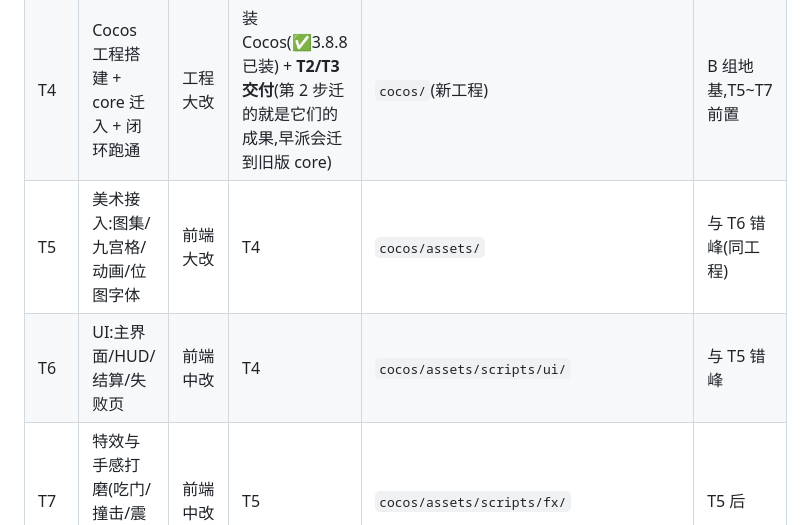
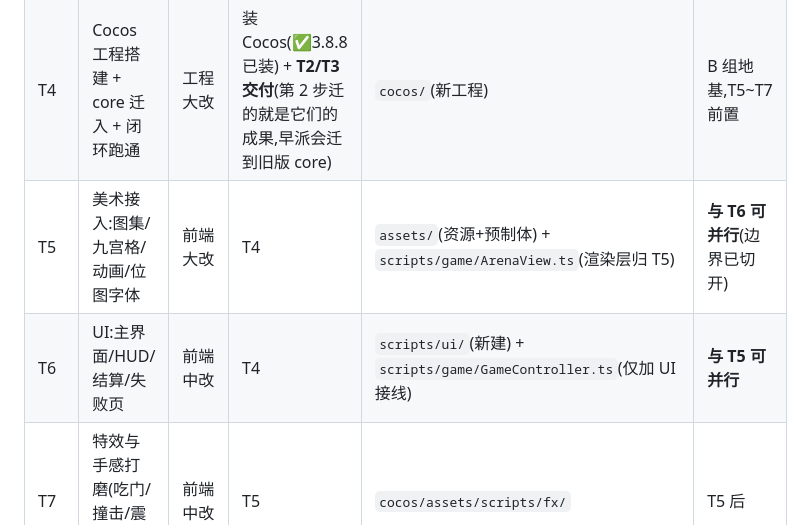
Before and after one commit to LmaoAgent/bird-gogogo, a Markdown page: 任务提示词.md, the part around one of its changes. Rendered like a GitHub page.

```diff
--- a/任务提示词.md
+++ b/任务提示词.md
@@ -14,8 +14,8 @@
 | T2 | 星级公式修正(主控已拍板)+ 文档同步 | core 小改 | 无 | `prototype/src/core/{rules,game}.js`、`config/tuning.json`、`玩法数值与关卡设计.md` | **立即可派**,与 T1/T3 并行 |
 | T3 | 养成/金币/存档纯逻辑层 | core 新增 | 无 | `prototype/src/core/progress.js`(新)、`config/upgrade.json`(新) | **立即可派**,与 T1/T2 并行 |
 | T4 | Cocos 工程搭建 + core 迁入 + 闭环跑通 | 工程大改 | 装 Cocos(✅3.8.8 已装) + **T2/T3 交付**(第 2 步迁的就是它们的成果,早派会迁到旧版 core) | `cocos/`(新工程) | B 组地基,T5~T7 前置 |
-| T5 | 美术接入:图集/九宫格/动画/位图字体 | 前端大改 | T4 | `cocos/assets/` | 与 T6 错峰(同工程) |
-| T6 | UI:主界面/HUD/结算/失败页 | 前端中改 | T4 | `cocos/assets/scripts/ui/` | 与 T5 错峰 |
+| T5 | 美术接入:图集/九宫格/动画/位图字体 | 前端大改 | T4 | `assets/`(资源+预制体) + `scripts/game/ArenaView.ts`(渲染层归 T5) | **与 T6 可并行**(边界已切开) |
+| T6 | UI:主界面/HUD/结算/失败页 | 前端中改 | T4 | `scripts/ui/`(新建) + `scripts/game/GameController.ts`(仅加 UI 接线) | **与 T5 可并行** |
 | T7 | 特效与手感打磨(吃门/撞击/震屏/数字滚动) | 前端中改 | T5 | `cocos/assets/scripts/fx/` | T5 后 |
 | T8 | 微信小游戏构建 + 真机跑通 + 存档接线 | 平台适配 | T4~T6 | `cocos/`(构建配置) | C 组地基 |
 | T9 | 广告接入(激励视频复活/翻倍) | 中改 | T8 | `cocos/assets/scripts/core/AdManager.ts` | 与 T10/T11 并行 |
```
Also changed, not shown: other parts of 任务提示词.md (+29 -2 lines).
